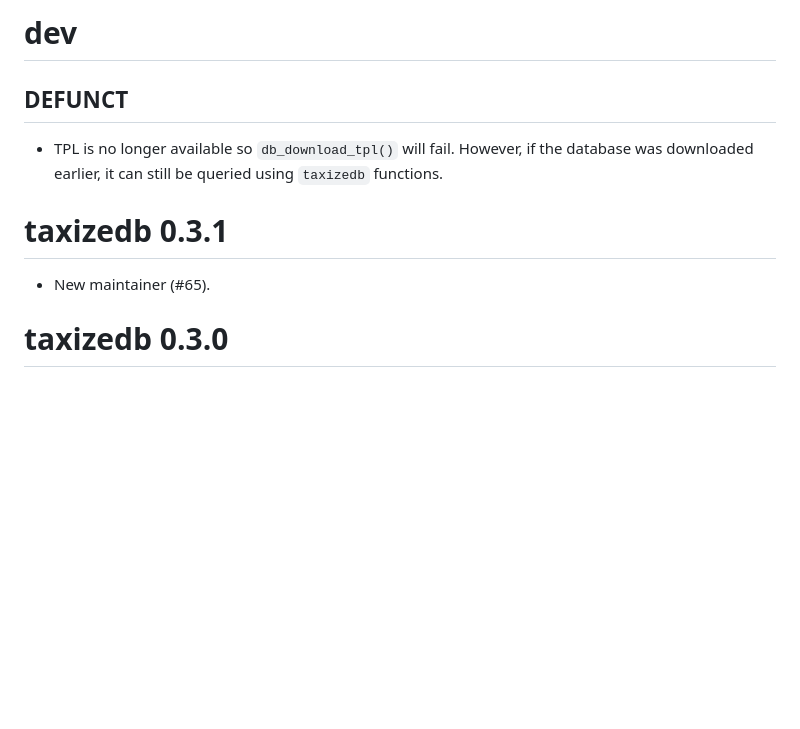
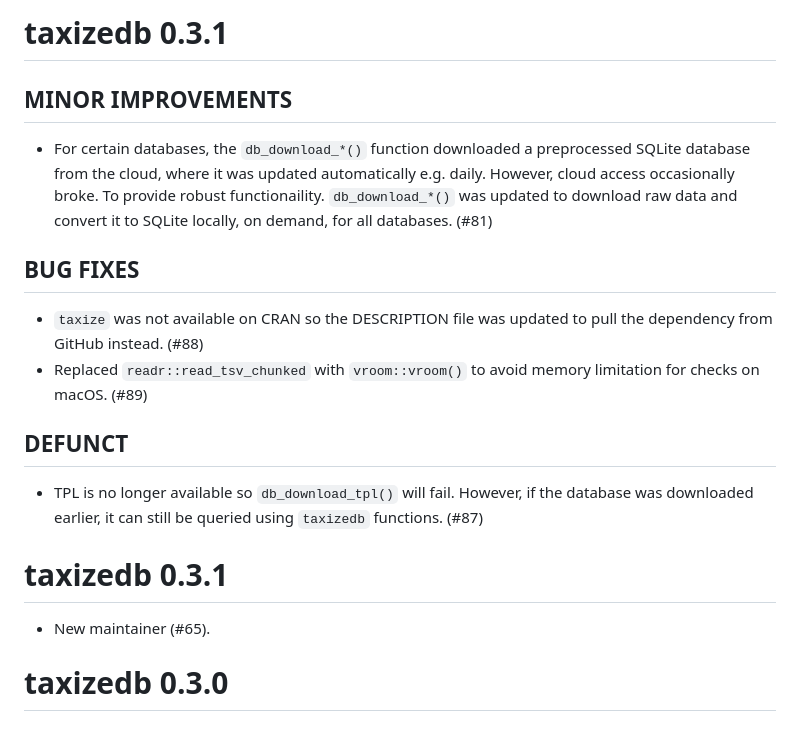
Before and after one commit to ropensci/taxizedb, a Markdown page: NEWS.md, the part around the change. Drawn GitHub-style; blank space fills up the shorter version.

Commit message:
Update NEWS

```diff
--- a/NEWS.md
+++ b/NEWS.md
@@ -1,15 +1,25 @@
-dev
+taxizedb 0.3.1
 ==============
+
+## MINOR IMPROVEMENTS
+
+* For certain databases, the `db_download_*()` function downloaded a preprocessed SQLite database from the cloud, where it was updated automatically e.g. daily. However, cloud access occasionally broke. To provide robust functionaility. `db_download_*()` was updated to download raw data and convert it to SQLite locally, on demand, for all databases. (#81)
+
+## BUG FIXES
+
+* `taxize` was not available on CRAN so the DESCRIPTION file was updated to pull the dependency from GitHub instead. (#88)
+* Replaced `readr::read_tsv_chunked` with `vroom::vroom()` to avoid memory limitation for checks on macOS. (#89)
+
 
 ## DEFUNCT
 
-* TPL is no longer available so `db_download_tpl()` will fail. However, if the database was downloaded earlier, it can still be queried using `taxizedb` functions.
-
+* TPL is no longer available so `db_download_tpl()` will fail. However, if the database was downloaded earlier, it can still be queried using `taxizedb` functions. (#87)
 
 taxizedb 0.3.1
 ==============
 
 * New maintainer (#65).
+
 
 taxizedb 0.3.0
 ==============
```
